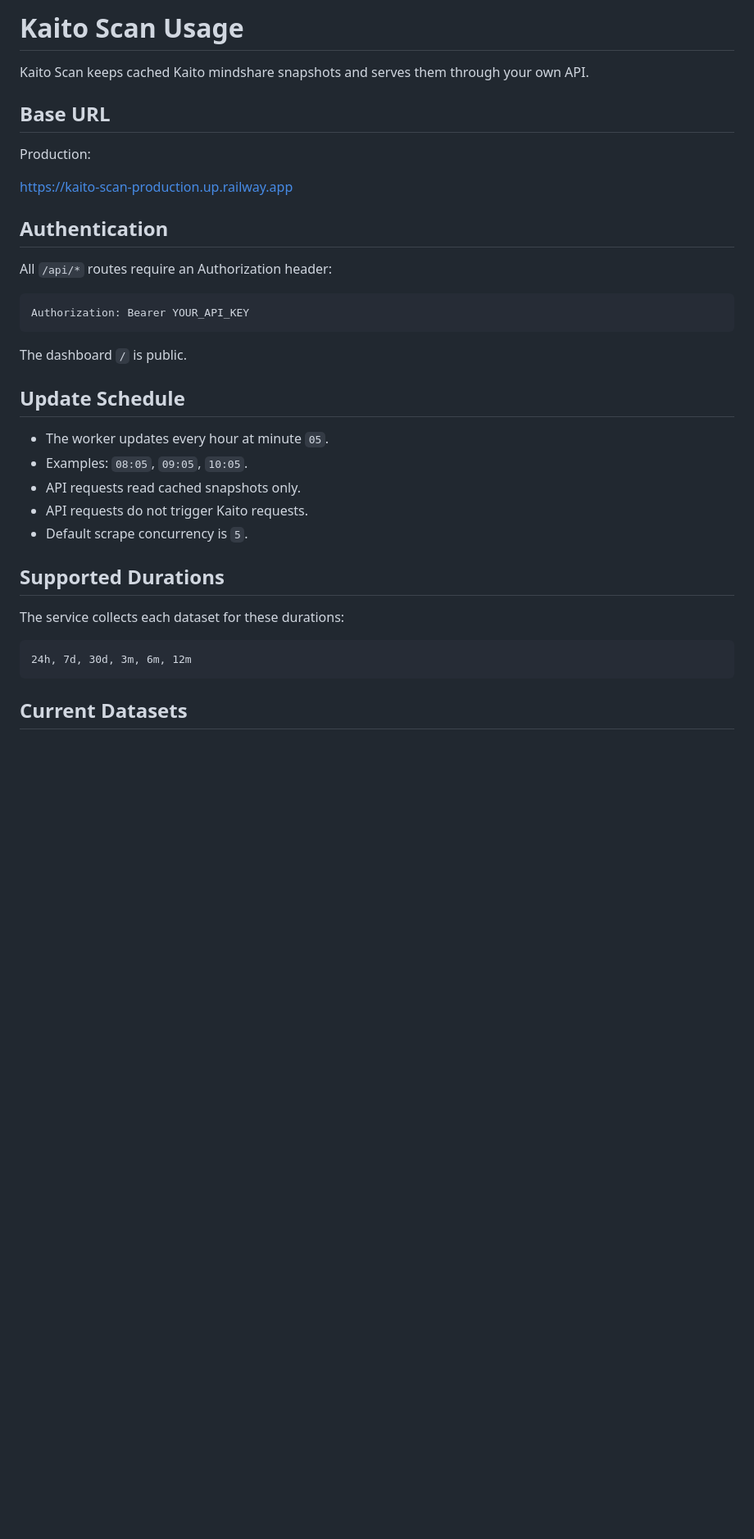
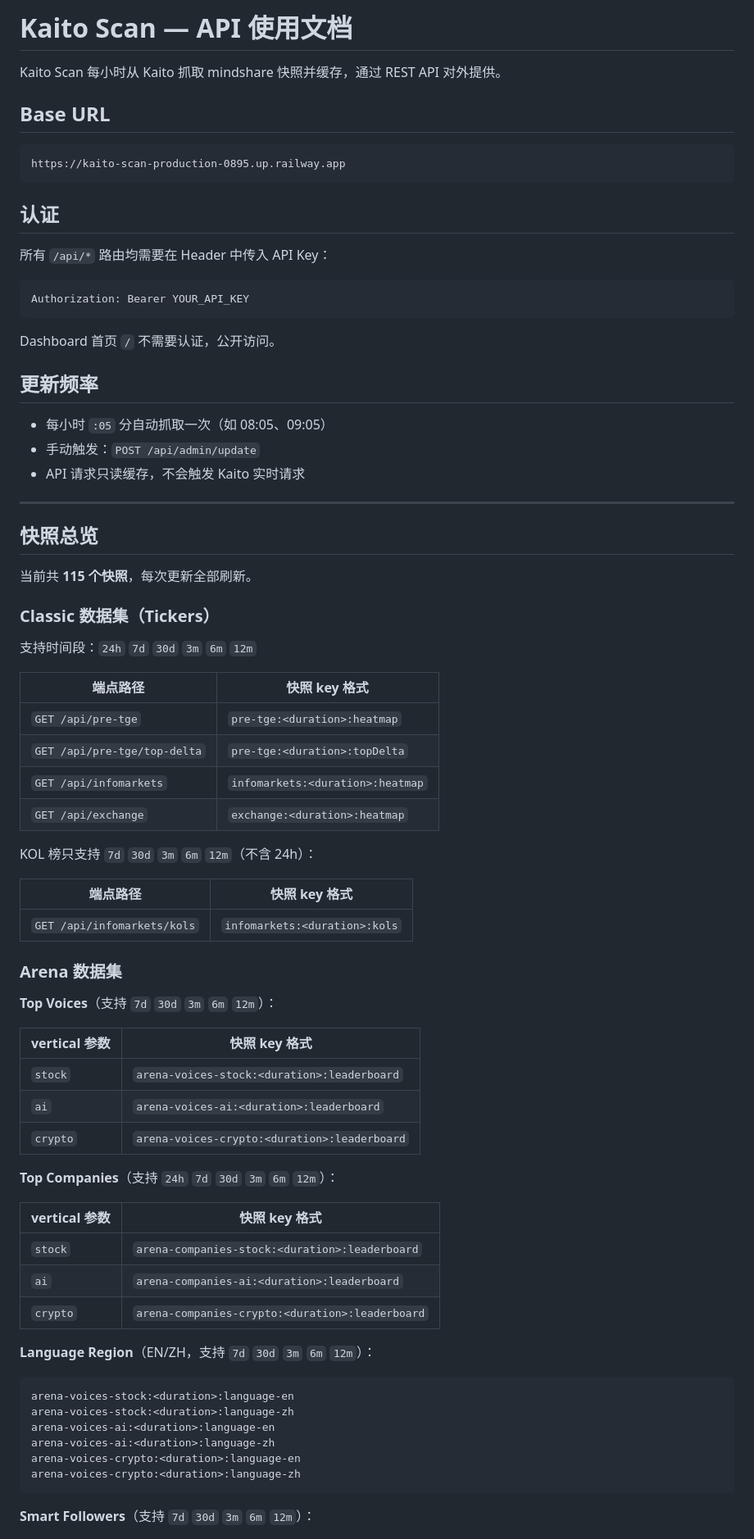
Before and after one commit to GzGod/Kaito-scan, a Markdown page: docs/USAGE.md, the part around one of its changes. Shown at 82% size. GitHub-like rendering; blank space fills up the shorter version.

````diff
--- a/docs/USAGE.md
+++ b/docs/USAGE.md
@@ -1,38 +1,80 @@
-# Kaito Scan Usage
+# Kaito Scan — API 使用文档
 
-Kaito Scan keeps cached Kaito mindshare snapshots and serves them through your own API.
+Kaito Scan 每小时从 Kaito 抓取 mindshare 快照并缓存，通过 REST API 对外提供。
 
 ## Base URL
 
-Production:
+```
+https://kaito-scan-production-0895.up.railway.app
+```
 
-https://kaito-scan-production.up.railway.app
+## 认证
 
-## Authentication
+所有 `/api/*` 路由均需要在 Header 中传入 API Key：
 
-All `/api/*` routes require an Authorization header:
-
-```text
+```
 Authorization: Bearer YOUR_API_KEY
 ```
 
-The dashboard `/` is public.
+Dashboard 首页 `/` 不需要认证，公开访问。
 
-## Update Schedule
+## 更新频率
 
-- The worker updates every hour at minute `05`.
-- Examples: `08:05`, `09:05`, `10:05`.
-- API requests read cached snapshots only.
-- API requests do not trigger Kaito requests.
-- Default scrape concurrency is `5`.
+- 每小时 `:05` 分自动抓取一次（如 08:05、09:05）
+- 手动触发：`POST /api/admin/update`
+- API 请求只读缓存，不会触发 Kaito 实时请求
 
-## Supported Durations
+---
 
-The service collects each dataset for these durations:
+## 快照总览
 
-```text
-24h, 7d, 30d, 3m, 6m, 12m
+当前共 **115 个快照**，每次更新全部刷新。
+
+### Classic 数据集（Tickers）
+
+支持时间段：`24h` `7d` `30d` `3m` `6m` `12m`
+
+| 端点路径 | 快照 key 格式 |
+|---|---|
+| `GET /api/pre-tge` | `pre-tge:<duration>:heatmap` |
+| `GET /api/pre-tge/top-delta` | `pre-tge:<duration>:topDelta` |
+| `GET /api/infomarkets` | `infomarkets:<duration>:heatmap` |
+| `GET /api/exchange` | `exchange:<duration>:heatmap` |
+
+KOL 榜只支持 `7d` `30d` `3m` `6m` `12m`（不含 24h）：
+
+| 端点路径 | 快照 key 格式 |
+|---|---|
+| `GET /api/infomarkets/kols` | `infomarkets:<duration>:kols` |
+
+### Arena 数据集
+
+**Top Voices**（支持 `7d` `30d` `3m` `6m` `12m`）：
+
+| vertical 参数 | 快照 key 格式 |
+|---|---|
+| `stock` | `arena-voices-stock:<duration>:leaderboard` |
+| `ai` | `arena-voices-ai:<duration>:leaderboard` |
+| `crypto` | `arena-voices-crypto:<duration>:leaderboard` |
+
+**Top Companies**（支持 `24h` `7d` `30d` `3m` `6m` `12m`）：
+
+| vertical 参数 | 快照 key 格式 |
+|---|---|
+| `stock` | `arena-companies-stock:<duration>:leaderboard` |
+| `ai` | `arena-companies-ai:<duration>:leaderboard` |
+| `crypto` | `arena-companies-crypto:<duration>:leaderboard` |
+
+**Language Region**（EN/ZH，支持 `7d` `30d` `3m` `6m` `12m`）：
+
+```
+arena-voices-stock:<duration>:language-en
+arena-voices-stock:<duration>:language-zh
+arena-voices-ai:<duration>:language-en
+arena-voices-ai:<duration>:language-zh
+arena-voices-crypto:<duration>:language-en
+arena-voices-crypto:<duration>:language-zh
 ```
 
-## Current Datasets
+**Smart Followers**（支持 `7d` `30d` `3m` `6m` `12m`）：
 
````
Also changed, not shown: other parts of docs/USAGE.md (+205 -210 lines).
